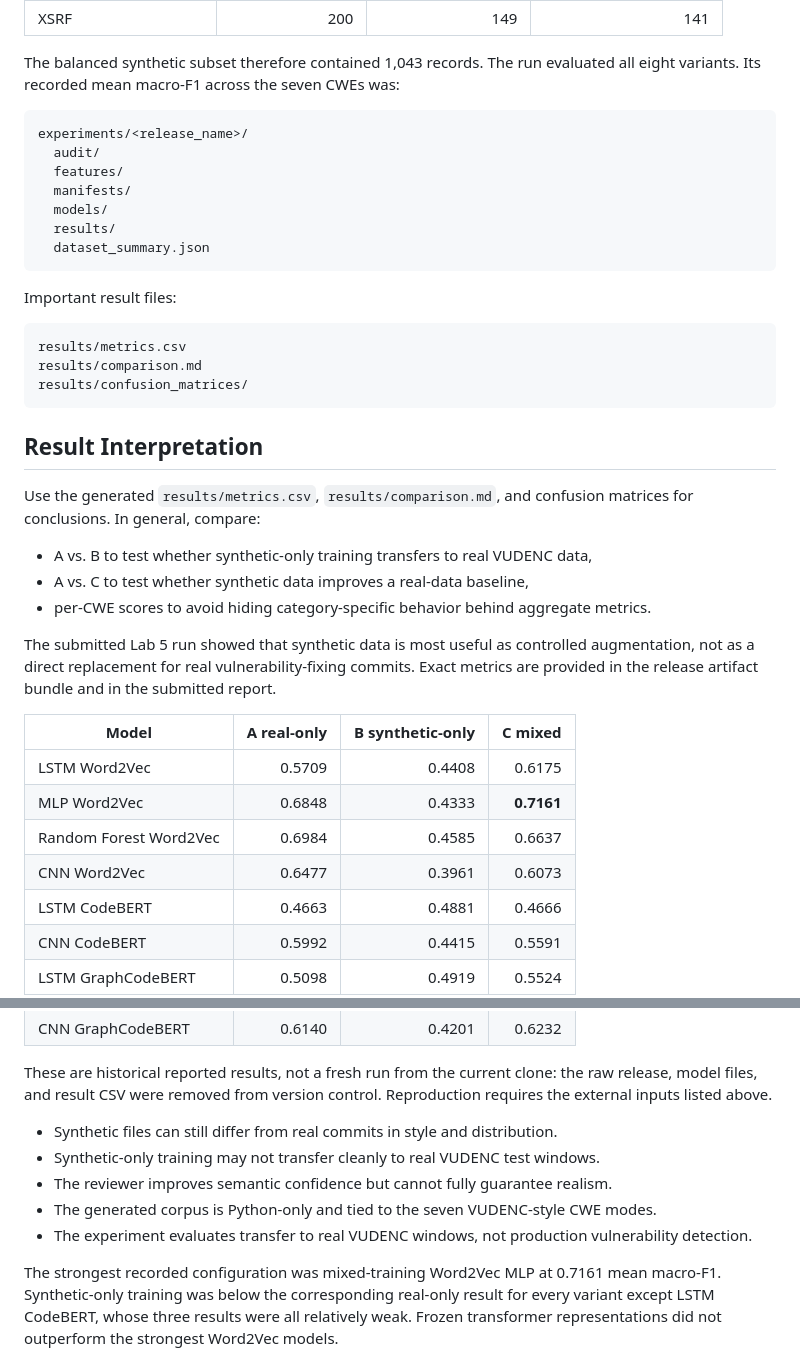
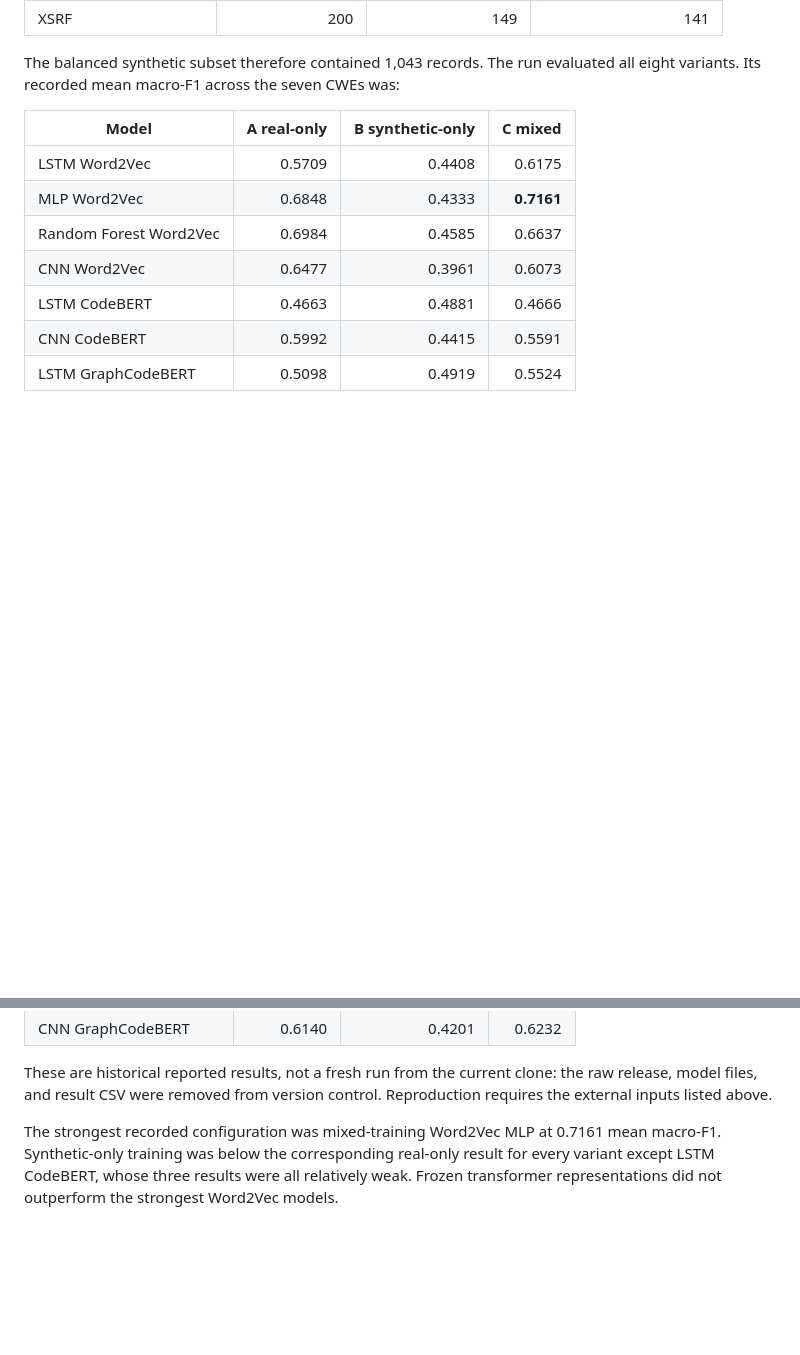
Before and after one commit to sof14n/SynVulCommit, a Markdown page: docs/experiments.md, 2 parts joined by grey strips. Drawn GitHub-style; blank space fills up the shorter version.

Commit message:
fix: improve .md documentation

````diff
--- a/docs/experiments.md
+++ b/docs/experiments.md
@@ -242,33 +242,6 @@ The final report snapshot recorded a verified window-balanced corpus of 1,205 ac
 | XSRF | 200 | 149 | 141 |
 
 The balanced synthetic subset therefore contained 1,043 records. The run evaluated all eight variants. Its recorded mean macro-F1 across the seven CWEs was:
-```text
-experiments/<release_name>/
-  audit/
-  features/
-  manifests/
-  models/
-  results/
-  dataset_summary.json
-```
-
-Important result files:
-
-```text
-results/metrics.csv
-results/comparison.md
-results/confusion_matrices/
-```
-
-## Result Interpretation
-
-Use the generated `results/metrics.csv`, `results/comparison.md`, and confusion matrices for conclusions. In general, compare:
-
-- A vs. B to test whether synthetic-only training transfers to real VUDENC data,
-- A vs. C to test whether synthetic data improves a real-data baseline,
-- per-CWE scores to avoid hiding category-specific behavior behind aggregate metrics.
-
-The submitted Lab 5 run showed that synthetic data is most useful as controlled augmentation, not as a direct replacement for real vulnerability-fixing commits. Exact metrics are provided in the release artifact bundle and in the submitted report.
 
 | Model | A real-only | B synthetic-only | C mixed |
 | --- | ---: | ---: | ---: |
@@ -282,11 +255,6 @@ The submitted Lab 5 run showed that synthetic data is most useful as controlled
 | CNN GraphCodeBERT | 0.6140 | 0.4201 | 0.6232 |
 
 These are historical reported results, not a fresh run from the current clone: the raw release, model files, and result CSV were removed from version control. Reproduction requires the external inputs listed above.
-- Synthetic files can still differ from real commits in style and distribution.
-- Synthetic-only training may not transfer cleanly to real VUDENC test windows.
-- The reviewer improves semantic confidence but cannot fully guarantee realism.
-- The generated corpus is Python-only and tied to the seven VUDENC-style CWE modes.
-- The experiment evaluates transfer to real VUDENC windows, not production vulnerability detection.
 
 The strongest recorded configuration was mixed-training Word2Vec MLP at 0.7161 mean macro-F1. Synthetic-only training was below the corresponding real-only result for every variant except LSTM CodeBERT, whose three results were all relatively weak. Frozen transformer representations did not outperform the strongest Word2Vec models.
 
````
Also changed, not shown: README.md (+0 -1 lines).
